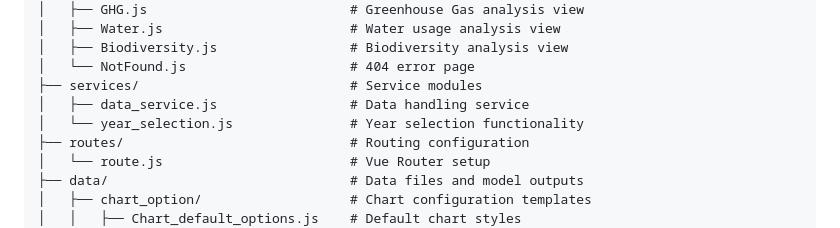
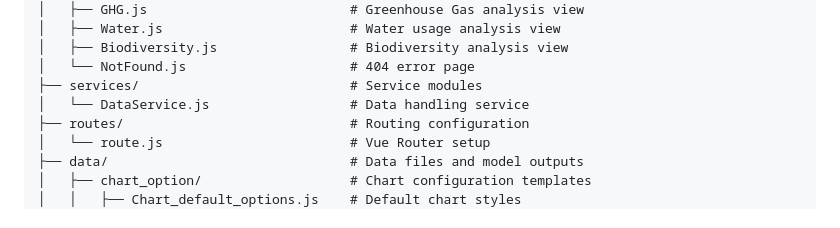
Before and after one commit to JinzhuWANG/VUE_LUTO, a Markdown page: README.md, the part around the change. Drawn GitHub-style.

Commit message:
fix: correct services directory structure in README.md
- Replace data_service.js and year_selection.js with DataService.js to match actual file structure

🤖 Generated with [Claude Code](https://claude.ai/code)

Co-Authored-By: Claude <noreply@anthropic.com>

```diff
--- a/README.md
+++ b/README.md
@@ -44,8 +44,7 @@ VUE_LUTO/
 │   ├── Biodiversity.js                 # Biodiversity analysis view
 │   └── NotFound.js                     # 404 error page
 ├── services/                           # Service modules
-│   ├── data_service.js                 # Data handling service
-│   └── year_selection.js               # Year selection functionality
+│   └── DataService.js                  # Data handling service
 ├── routes/                             # Routing configuration
 │   └── route.js                        # Vue Router setup
 ├── data/                               # Data files and model outputs
```
